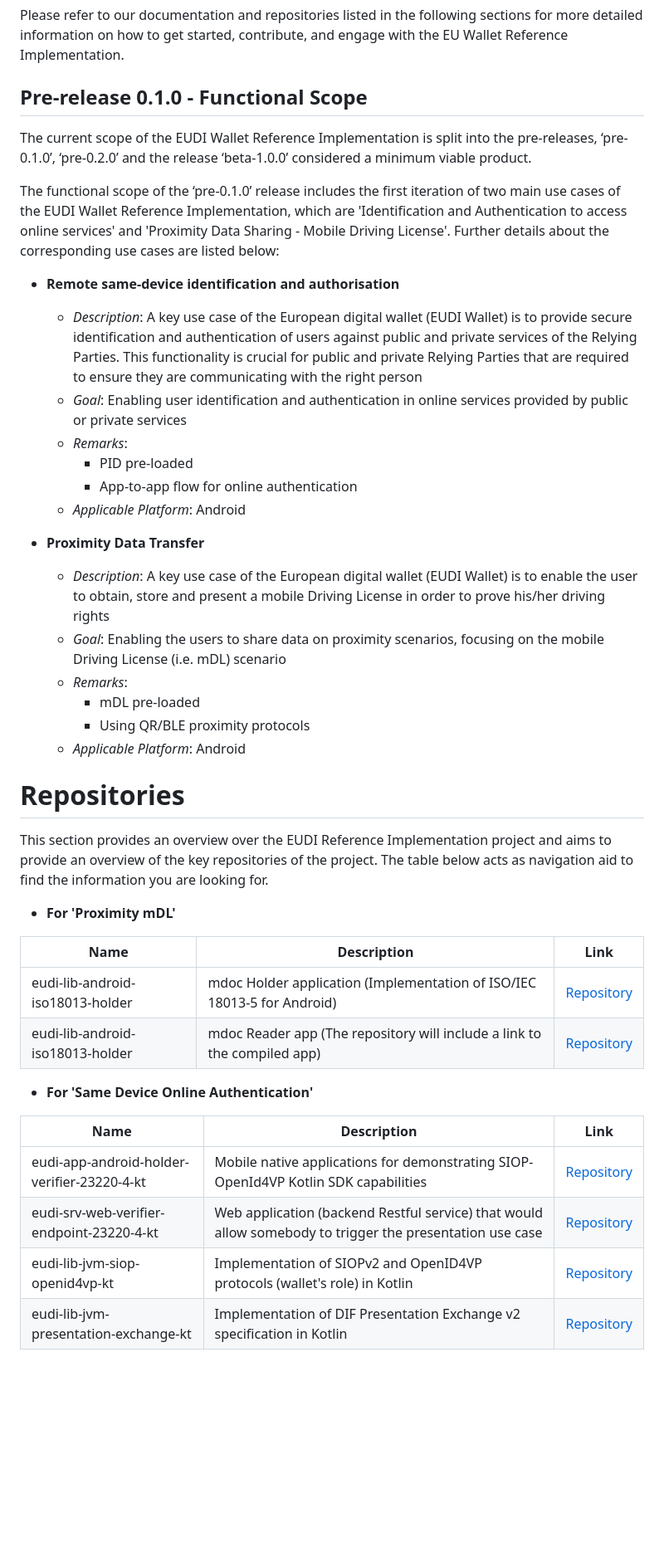
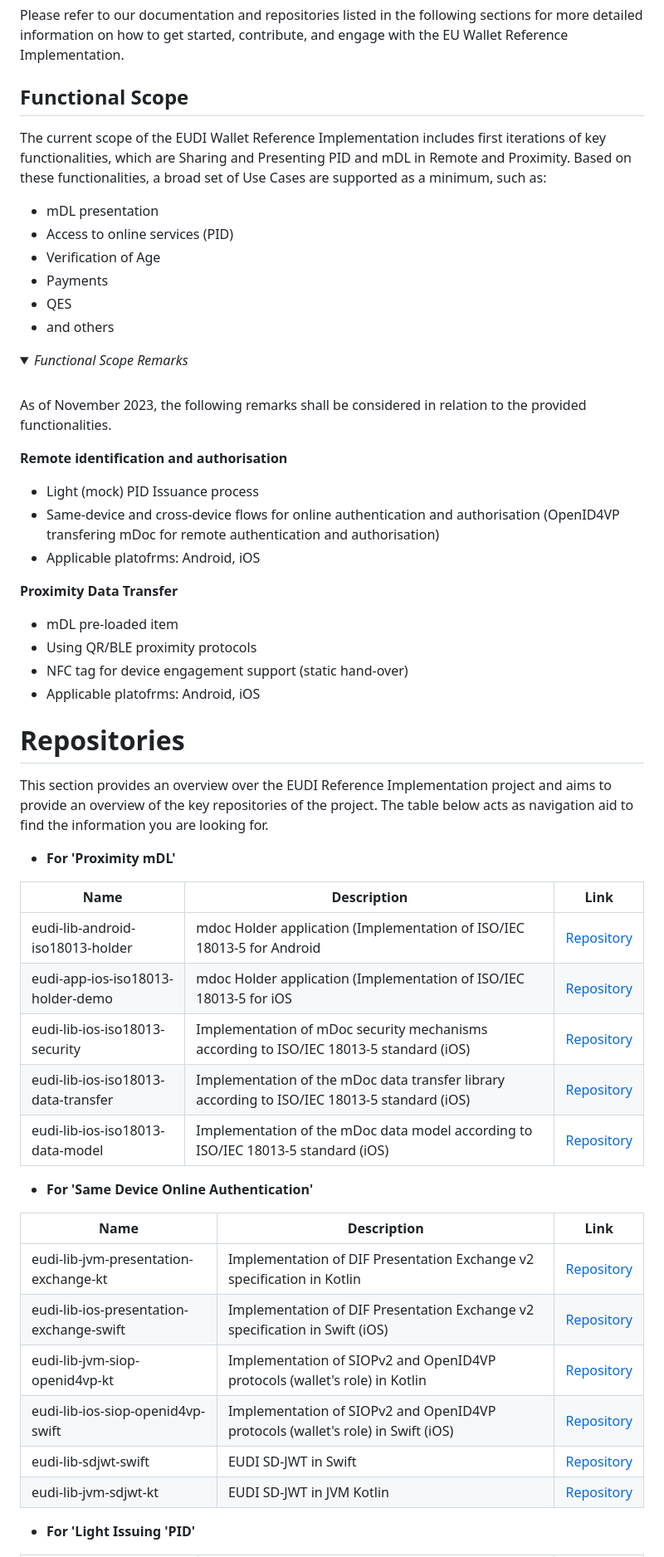
Before and after one commit to paparitsidis-nci/docroot, a Markdown page: intro.md, the part around the change printed below. Shown: that part at 83% size. Drawn GitHub-style; folded sections open; blank space fills up the shorter version.

```diff
--- a/intro.md
+++ b/intro.md
@@ -14,28 +14,32 @@ Specifically, as part of the EUDI Wallet Reference Implementation, the following
 
 Please refer to our documentation and repositories listed in the following sections for more detailed information on how to get started, contribute, and engage with the EU Wallet Reference Implementation.
 
-## Pre-release 0.1.0 - Functional Scope
+## Functional Scope
 
-The current scope of the EUDI Wallet Reference Implementation is split into the pre-releases, ‘pre-0.1.0’, ‘pre-0.2.0’ and the release ‘beta-1.0.0’ considered a minimum viable product.
+The current scope of the EUDI Wallet Reference Implementation includes first iterations of key functionalities, which are Sharing and Presenting PID and mDL in Remote and Proximity. Based on these functionalities, a broad set of Use Cases are supported as a minimum, such as:
+- mDL presentation
+- Access to online services (PID)
+- Verification of Age
+- Payments
+- QES
+- and others
 
-The functional scope of the ‘pre-0.1.0’ release includes the first iteration of two main use cases of the EUDI Wallet Reference Implementation, which are 'Identification and Authentication to access online services' and 'Proximity Data Sharing - Mobile Driving License'. Further details about the corresponding use cases are listed below:
+<Details>
+ <summary><i>Functional Scope Remarks </i></summary> <br>
 
--   **Remote same-device identification and authorisation**
-	-   _Description_: A key use case of the European digital wallet (EUDI Wallet) is to provide secure identification and authentication of users against public and private services of the Relying Parties. This functionality is crucial for public and private Relying Parties that are required to ensure they are communicating with the right person
-	-   _Goal_: Enabling user identification and authentication in online services provided by public or private services
-	-   _Remarks_:
-		-   PID pre-loaded
-		-   App-to-app flow for online authentication
-	-   _Applicable Platform_: Android
+As of November 2023, the following remarks shall be considered in relation to the provided functionalities.
 
+**Remote identification and authorisation** <br>
+- Light (mock) PID Issuance process
+- Same-device and cross-device flows for online authentication and authorisation (OpenID4VP transfering mDoc for  remote authentication and authorisation)
+- Applicable platofrms: Android, iOS
 
--   **Proximity Data Transfer**
-	-   _Description_: A key use case of the European digital wallet (EUDI Wallet) is to enable the user to obtain, store and present a mobile Driving License in order to prove his/her driving rights
-	-   _Goal_: Enabling the users to share data on proximity scenarios, focusing on the mobile Driving License (i.e. mDL) scenario
-	-   _Remarks_:
-		-   mDL pre-loaded
-		-   Using QR/BLE proximity protocols
-	-   _Applicable Platform_: Android
+**Proximity Data Transfer**
+- mDL pre-loaded item
+- Using QR/BLE proximity protocols
+- NFC tag for device engagement support (static hand-over)
+- Applicable platofrms: Android, iOS
+</Details>
 
 
 # Repositories
@@ -43,20 +47,25 @@ This section provides an overview over the EUDI Reference Implementation project
 
 - **For 'Proximity mDL'**
 
-
 | Name | Description    | Link |
 | -------- | ------- |------- |
-|eudi-lib-android-iso18013-holder| mdoc Holder application (Implementation of ISO/IEC 18013-5 for Android) | [Repository](https://github.com/eu-digital-identity-wallet/eudi-lib-android-iso18013-holder)|
-|eudi-lib-android-iso18013-holder| mdoc Reader app (The repository will include a link to the compiled app) | [Repository](https://github.com/eu-digital-identity-wallet/eudi-lib-android-iso18013-holder)|
+|eudi-lib-android-iso18013-holder| mdoc Holder application (Implementation of ISO/IEC 18013-5 for Android | [Repository](https://github.com/eu-digital-identity-wallet/eudi-lib-android-iso18013-holder/releases/tag/r.0.2)|
+|eudi-app-ios-iso18013-holder-demo| mdoc Holder application (Implementation of ISO/IEC 18013-5 for iOS | [Repository](https://github.com/eu-digital-identity-wallet/eudi-app-ios-iso18013-holder-demo/tree/Release/r0.2)|
+|eudi-lib-ios-iso18013-security| Implementation of mDoc security mechanisms according to ISO/IEC 18013-5 standard (iOS) | [Repository](https://github.com/eu-digital-identity-wallet/eudi-lib-ios-iso18013-security)|
+|eudi-lib-ios-iso18013-data-transfer| Implementation of the mDoc data transfer library according to ISO/IEC 18013-5 standard (iOS) | [Repository](https://github.com/eu-digital-identity-wallet/eudi-lib-ios-iso18013-data-transfer)|
+|eudi-lib-ios-iso18013-data-model| Implementation of the mDoc data model according to ISO/IEC 18013-5 standard (iOS) | [Repository](https://github.com/eu-digital-identity-wallet/eudi-lib-ios-iso18013-data-model)|
 
 
 - **For 'Same Device Online Authentication'**
 
 | Name | Description    | Link |
 | -------- | ------- |------- |
-|eudi-app-android-holder-verifier-23220-4-kt| Mobile native applications for demonstrating SIOP-OpenId4VP Kotlin SDK capabilities | [Repository](https://github.com/eu-digital-identity-wallet/eudi-app-android-holder-verifier-23220-4-kt)|
-|eudi-srv-web-verifier-endpoint-23220-4-kt| Web application (backend Restful service) that would allow somebody to trigger the presentation use case | [Repository](https://github.com/eu-digital-identity-wallet/eudi-srv-web-verifier-endpoint-23220-4-kt)|
-|eudi-lib-jvm-siop-openid4vp-kt| Implementation of SIOPv2 and OpenID4VP protocols (wallet's role) in Kotlin  | [Repository](https://github.com/eu-digital-identity-wallet/eudi-lib-jvm-siop-openid4vp-kt)|
-|eudi-lib-jvm-presentation-exchange-kt| Implementation of DIF Presentation Exchange v2 specification in Kotlin | [Repository](https://github.com/eu-digital-identity-wallet/eudi-lib-jvm-presentation-exchange-kt)|
+|eudi-lib-jvm-presentation-exchange-kt| Implementation of DIF Presentation Exchange v2 specification in Kotlin | [Repository](https://github.com/eu-digital-identity-wallet/eudi-lib-jvm-presentation-exchange-kt/tree/release/0.1.0)|
+|eudi-lib-ios-presentation-exchange-swift| Implementation of DIF Presentation Exchange v2 specification in Swift (iOS) | [Repository](https://github.com/eu-digital-identity-wallet/eudi-lib-ios-presentation-exchange-swift/releases/tag/v0.0.39)|
+|eudi-lib-jvm-siop-openid4vp-kt| Implementation of SIOPv2 and OpenID4VP protocols (wallet's role) in Kotlin  | [Repository](https://github.com/eu-digital-identity-wallet/eudi-lib-jvm-siop-openid4vp-kt/tree/release/0.2.0)|
+|eudi-lib-ios-siop-openid4vp-swift| Implementation of SIOPv2 and OpenID4VP protocols (wallet's role) in Swift (iOS) | [Repository](https://github.com/eu-digital-identity-wallet/eudi-lib-ios-siop-openid4vp-swift)|
+|eudi-lib-sdjwt-swift| EUDI SD-JWT in Swift | [Repository](https://github.com/eu-digital-identity-wallet/eudi-lib-sdjwt-swift/releases/tag/0.0.1)|
+|eudi-lib-jvm-sdjwt-kt| EUDI SD-JWT in JVM Kotlin | [Repository](https://github.com/eu-digital-identity-wallet/eudi-lib-jvm-sdjwt-kt/tree/release/0.1.0)|
 
+- **For 'Light Issuing 'PID'**
 
```
Also changed, not shown: other parts of intro.md (+3 -0 lines).
